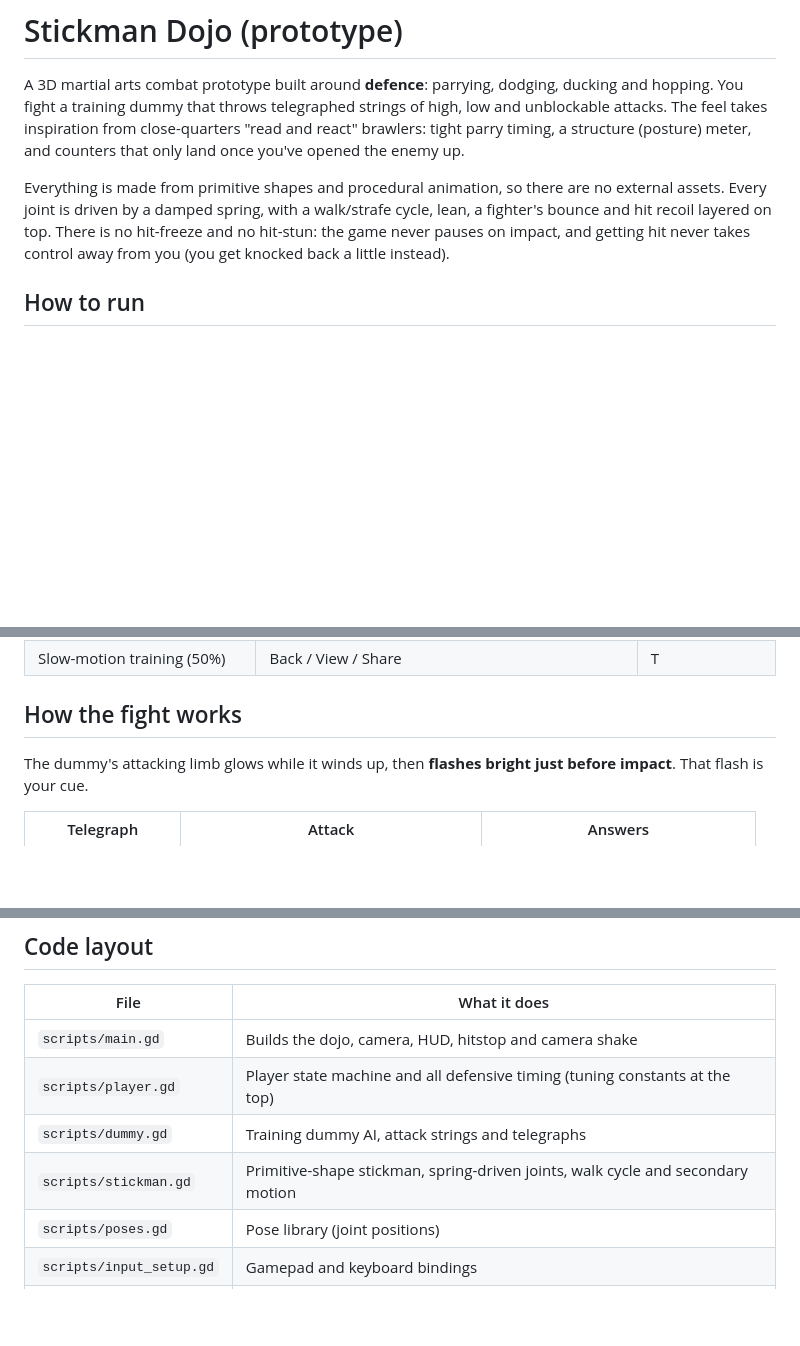
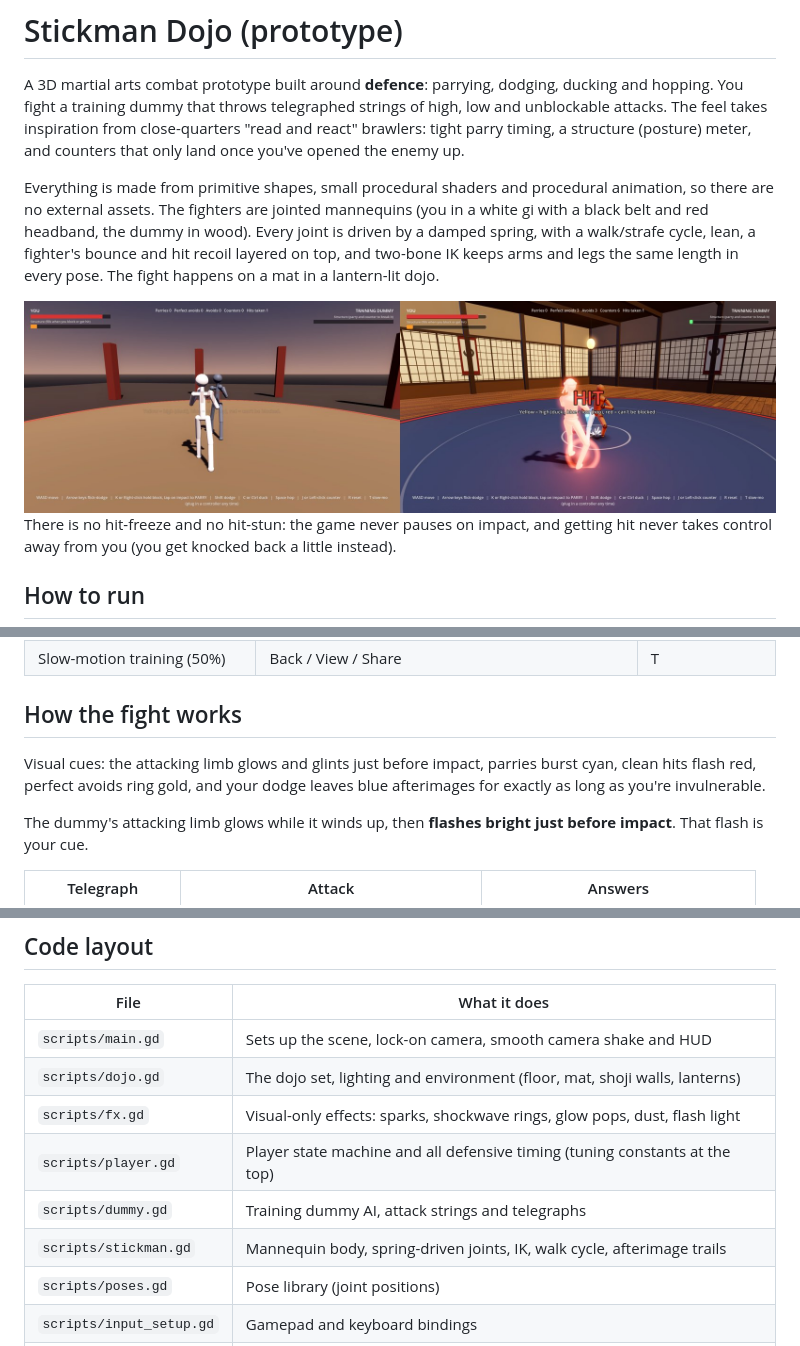
Before and after one commit to spytrooper007/martial-art-game, a Markdown page: README.md, 3 parts joined by grey strips. Drawn GitHub-style; pictures changed too: docs/before-after.jpg (added); blank space fills up the shorter version.

Commit message:
Visual pass: mannequin fighters, dojo set, lighting and combat effects
- Fighters: tapered limbs and shaped torso, two-bone IK so limbs keep their
  length in every pose, torso twist with punches, gi/belt/headband for the
  player and a wooden look for the dummy, rim lighting, contact shadows.
- Dojo: plank floor, canvas fight mat with boundary line, shoji walls,
  pillars, beams, paper lanterns, hanging scrolls; warm key light, cool rim
  light, filmic tonemap, glow and fog. Compatibility renderer friendly.
- Effects (visual only): parry/hit/block/counter sparks, shockwave rings,
  glow pops and a pooled flash light; telegraph glint; dodge afterimages
  that last exactly as long as the i-frames; dust on dodges and landings.
- Camera shake is now smooth (summed sines) instead of per-frame random
  jitter; camera framed a little wider so the dummy isn't hidden.
- No gameplay timing or logic changes; no hit-stop.

Co-Authored-By: Claude Opus 5.5 <noreply@anthropic.com>
Claude-Session: https://claude.ai/code/session_014q7VqD2oypbK7uWwgdk75M

```diff
--- a/README.md
+++ b/README.md
@@ -5,8 +5,13 @@ You fight a training dummy that throws telegraphed strings of high, low and unbl
 The feel takes inspiration from close-quarters "read and react" brawlers: tight parry timing, a structure
 (posture) meter, and counters that only land once you've opened the enemy up.
 
-Everything is made from primitive shapes and procedural animation, so there are no external assets. Every joint
-is driven by a damped spring, with a walk/strafe cycle, lean, a fighter's bounce and hit recoil layered on top.
+Everything is made from primitive shapes, small procedural shaders and procedural animation, so there are no
+external assets. The fighters are jointed mannequins (you in a white gi with a black belt and red headband, the
+dummy in wood). Every joint is driven by a damped spring, with a walk/strafe cycle, lean, a fighter's bounce and
+hit recoil layered on top, and two-bone IK keeps arms and legs the same length in every pose. The fight happens
+on a mat in a lantern-lit dojo.
+
+![Before and after the visual pass](docs/before-after.jpg)
 There is no hit-freeze and no hit-stun: the game never pauses on impact, and getting hit never takes control away
 from you (you get knocked back a little instead).
 
@@ -35,6 +40,9 @@ Plug in a controller before or after launching. Xbox, PlayStation and most gener
 
 ## How the fight works
 
+Visual cues: the attacking limb glows and glints just before impact, parries burst cyan, clean hits flash red,
+perfect avoids ring gold, and your dodge leaves blue afterimages for exactly as long as you're invulnerable.
+
 The dummy's attacking limb glows while it winds up, then **flashes bright just before impact**. That flash is your cue.
 
 | Telegraph | Attack | Answers |
@@ -56,10 +64,12 @@ The dummy's attacking limb glows while it winds up, then **flashes bright just b
 
 | File | What it does |
 |---|---|
-| `scripts/main.gd` | Builds the dojo, camera, HUD, hitstop and camera shake |
+| `scripts/main.gd` | Sets up the scene, lock-on camera, smooth camera shake and HUD |
+| `scripts/dojo.gd` | The dojo set, lighting and environment (floor, mat, shoji walls, lanterns) |
+| `scripts/fx.gd` | Visual-only effects: sparks, shockwave rings, glow pops, dust, flash light |
 | `scripts/player.gd` | Player state machine and all defensive timing (tuning constants at the top) |
 | `scripts/dummy.gd` | Training dummy AI, attack strings and telegraphs |
-| `scripts/stickman.gd` | Primitive-shape stickman, spring-driven joints, walk cycle and secondary motion |
+| `scripts/stickman.gd` | Mannequin body, spring-driven joints, IK, walk cycle, afterimage trails |
 | `scripts/poses.gd` | Pose library (joint positions) |
 | `scripts/input_setup.gd` | Gamepad and keyboard bindings |
 | `tests/bot_test.gd` | Headless bot that plays the game and prints stats |
```
Also changed, not shown: docs/after-dodge.jpg (added), docs/after-idle.jpg (added), docs/after-parry.jpg (added), 6 other files.
